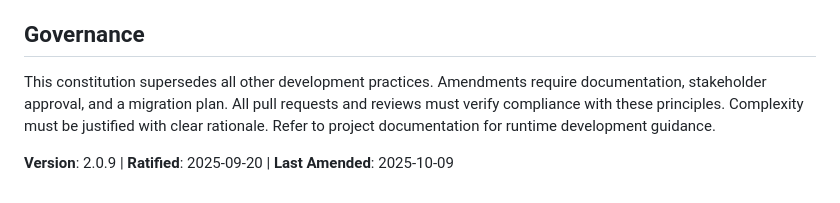
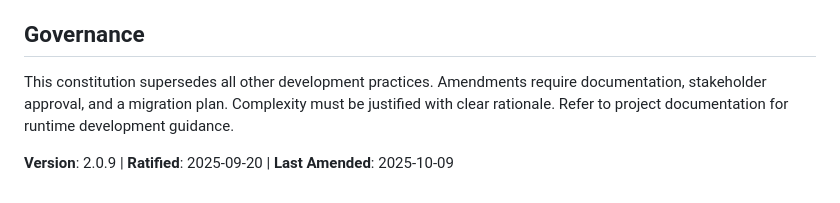
Before and after one commit to teratron/metaexpert, a Markdown page: .specify/memory/constitution.md, the part around the change. GitHub-like rendering.

Commit message:
chore(constitution): remove redundant governance clause
Removed the duplicate governance requirement about pull requests and reviews
compliance verification from the constitution document.

```diff
--- a/.specify/memory/constitution.md
+++ b/.specify/memory/constitution.md
@@ -88,6 +88,6 @@ Communication style:
 Testing gates include unit tests with minimum 85% coverage and integration tests for API changes. Deployment requires approval from project maintainers. Automated quality checks must pass before merging.
 
 ## Governance
-This constitution supersedes all other development practices. Amendments require documentation, stakeholder approval, and a migration plan. All pull requests and reviews must verify compliance with these principles. Complexity must be justified with clear rationale. Refer to project documentation for runtime development guidance.
+This constitution supersedes all other development practices. Amendments require documentation, stakeholder approval, and a migration plan. Complexity must be justified with clear rationale. Refer to project documentation for runtime development guidance.
 
 **Version**: 2.0.9 | **Ratified**: 2025-09-20 | **Last Amended**: 2025-10-09
```
